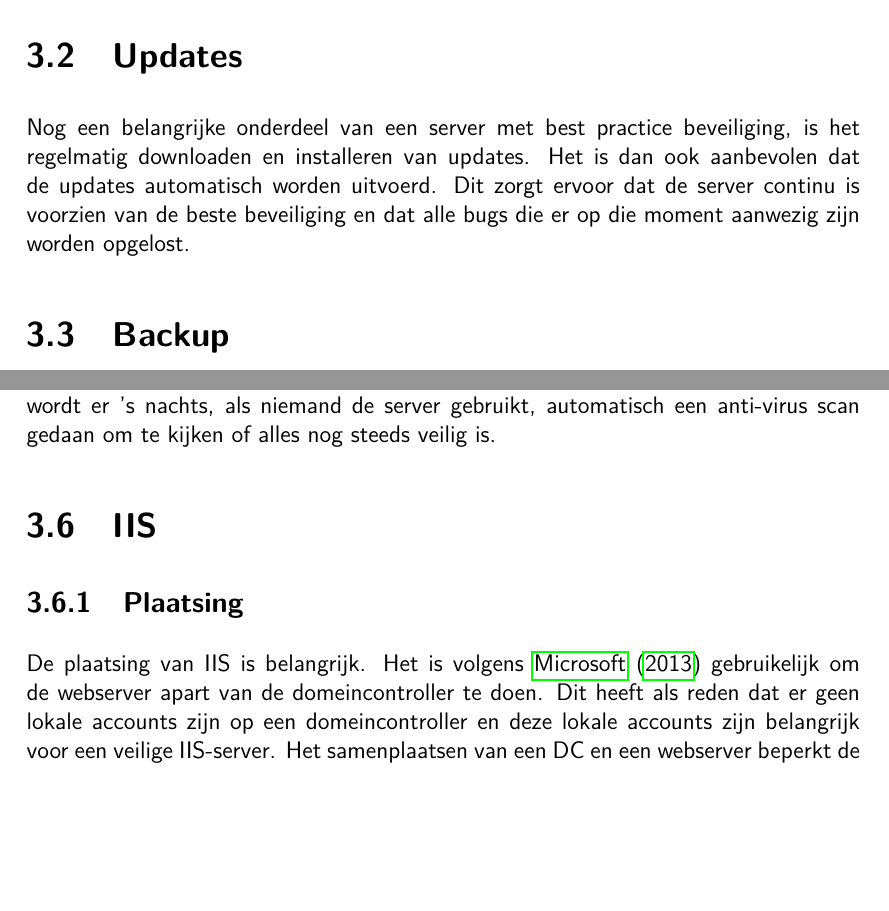
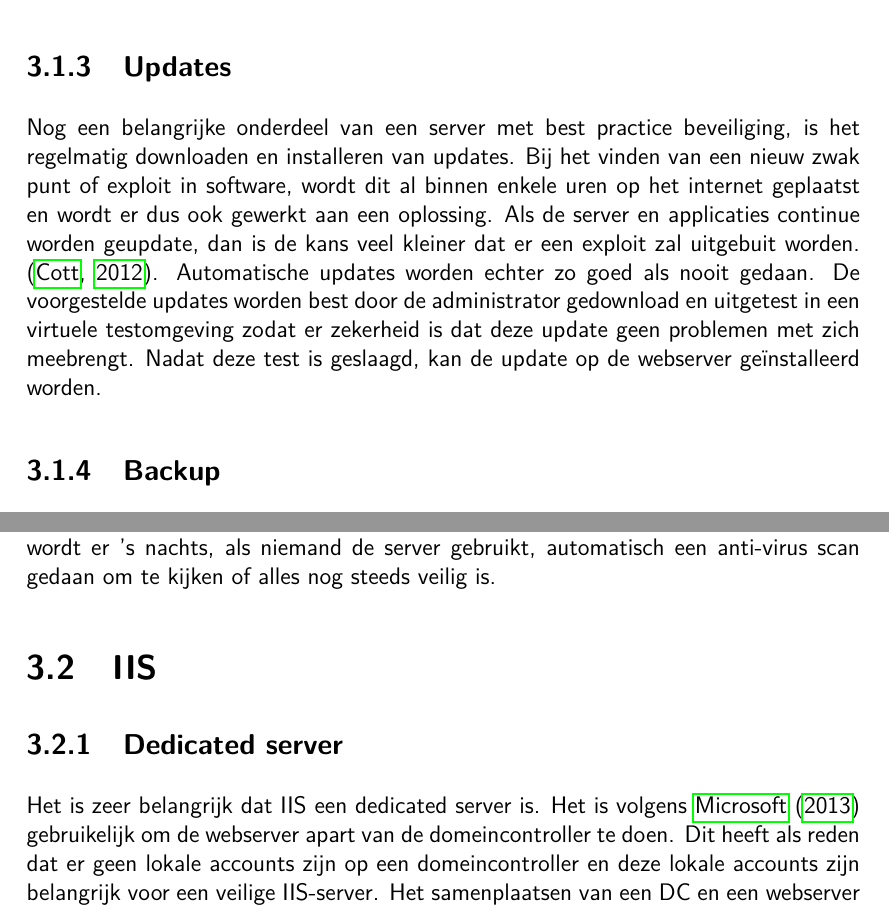
Before and after one commit to Baelemeister/Bachelorproef, a LaTeX document (BPNATHAN/NathanBP.tex): two parts of pages 16 and 17 of 38, joined at a grey line, cut so that both start at the same text, the shorter picture padded with empty space. The pictures show the PDF file BPNATHAN/NathanBP.pdf that the author committed with the source.

Commit message:
Aanpassing Best Practices deel 1

```diff
--- a/BPNATHAN/NathanBP.tex
+++ b/BPNATHAN/NathanBP.tex
@@ -278,24 +278,30 @@ De derde en laatste virtuele machine die nodig is in dit onderzoek is de Kali Li
 \chapter{Opzetten server met best practises beveiliging}
 ´%Hier ga ik schrijven over wat de best practises zijn om een webserver te beveiligen en ga ik zeggen hoe je deze moet configureren/implementeren
 
-\section{Inloggen}
+\section{Windows Server}
+\subsection{Wachtwoordbeleid}
+https://technet.microsoft.com/en-us/magazine/ff741764.aspx
+
+\citep{Stanek2009}
+
+\subsection{Inloggen}
 Eén van de eerste zaken dat moet gebeuren is het uitschakelen van de inlognaam "Administrator" en een eigen administrator login maken en deze dan toevoegen aan de groep "`Administrators"' zodat deze dezelfde rechten heeft als het net uitgeschakelde account. De reden voor deze maatregel is om brute force aanvallen tegen te gaan. Elke IT'er kent het "`Administrator-account"' en deze is dan kwetsbaar voor aanvallen die proberen om het wachtwoord te kraken. Als het account is uitgeschakeld dan moet er al een accountnaam geweten zijn voordat er brute force aanvallen kunnen plaatsvinden. In dit geval is er een account aangemaakt genaamd "`BaeleAdministrator"' en is deze lid geworden van de groepen \textit{Administrators, Domeinadministrators en domeincontrollers}. Ook is het gebruikelijk dat er een complex wachtwoord wordt gebruik voor dit account. Er wordt aangeraden om hoofdletters, kleine letters, cijfers en speciale tekens te gebruiken in het wachtwoord. Een andere best practice is om het wachtwoord regelmatig, maandelijks of half jaarlijks, eens te wijzigen. Ten slotte is het ook een best practice dat er bij de groepsbeleidsobjecten wordt ingesteld dat een account wordt geblokkeerd nadat er 3x verkeerd is ingelogged.
 
-\section{Updates}
-Nog een belangrijke onderdeel van een server met best practice beveiliging, is het regelmatig downloaden en installeren van updates. Het is dan ook aanbevolen dat de updates automatisch worden uitvoerd. Dit zorgt ervoor dat de server continu is voorzien van de beste beveiliging en dat alle bugs die er op die moment aanwezig zijn worden opgelost.
+\subsection{Updates}
+Nog een belangrijke onderdeel van een server met best practice beveiliging, is het regelmatig downloaden en installeren van updates. Bij het vinden van een nieuw zwak punt of exploit in software, wordt dit al binnen enkele uren op het internet geplaatst en wordt er dus ook gewerkt aan een oplossing. Als de server en applicaties continue worden geupdate, dan is de kans veel kleiner dat er een exploit zal uitgebuit worden. \citep{Cott2012}. Automatische updates worden echter zo goed als nooit gedaan. De voorgestelde updates worden best door de administrator gedownload en uitgetest in een virtuele testomgeving zodat er zekerheid is dat deze update geen problemen met zich meebrengt. Nadat deze test is geslaagd, kan de update op de webserver geïnstalleerd worden.
 
-\section{Backup}
+\subsection{Backup}
 Het maken van geautomatiseerde backups is essentieel voor een server binnen een netwerk. Een fout, probleem of aanval kan elke moment van de dag gebeuren en als dit gebeurd moet het mogelijk zijn om het systeem terug te zetten van een eerder gemaakte backup. In de Windows Server Backup-wizard kan dit worden ingesteld voor elke harde schijf. In dit geval wordt er enkel elke nacht om 03:00u een back-up genomen van de C-schijf, maar dit varieert van bedrijf tot bedrijf en hangt af van hoeveel geheugen er beschikbaar is voor back-ups en welke dataschijven het belangrijkste zijn.
 
-\section{Firewall}
+\subsection{Firewall}
 De firewall is enorm belangrijk en heeft vooraf al een configuratie meegekregen. Er is echter één aanpassing van de configuratie die in de praktijk veel wordt toegepast en die ook door \cite{Nabors2013} wordt genoemd als een best practise-instelling voor een Firewall-configuratie. Dit betreft het blokkeren van alle uitgaande verbindingen die niet overeenkomen met één van de gedefinieerde regels. Dit wordt gedaan door naar de eigenschappen te gaan en daar in alledrie de profielen de uitgaande verbindingen op "`blokkeren"' te zetten. Standaard staat dit geconfigureerd als "`toestaan"'. Hierna kunnen er eigen inkomende en uitgaande regels geconfigureerd worden naargelang de applicaties die op de server komen te staan en welke poorten open of dicht moeten zijn.
 
-\section{Anti-virus}
+\subsection{Anti-virus}
 Een degelijke anti-virus is enorm belangrijk om een server, computer of ander online apparaat te beschermen. Bij het gebruiken van een desktop of laptop voor persoonlijk gebruik, is een gratis versie van een bepaalde anti-virus-software voldoen. Voor in een bedrijfsomgeving is het beter dat er een betaalde versie wordt genomen aangezien deze veel meer functies en opties hebben. Het is ook belangrijk dat de software dagelijks wordt geupdate zodat er geen nieuwe bedreigingen ongezien binnen geraken. Best wordt er 's nachts, als niemand de server gebruikt, automatisch een anti-virus scan gedaan om te kijken of alles nog steeds veilig is.
 
 \section{IIS}
-\subsection{Plaatsing}
-De plaatsing van IIS is belangrijk. Het is volgens \cite{Microsoft2013} gebruikelijk om de webserver apart van de domeincontroller te doen. Dit heeft als reden dat er geen lokale accounts zijn op een domeincontroller en deze lokale accounts zijn belangrijk voor een veilige IIS-server. Het samenplaatsen van een DC en een webserver beperkt de beveiligingsmogelijkeden enorm. Bijvoorbeeld een nieuwe exploit die door een hacker wordt gebruikt zal zo niet alleen de webserver aantasten, maar ook het hele netwerk. Daarom zijn deze twee dus het best gescheiden, zoals in deze opstelling het geval is.
+\subsection{Dedicated server}
+Het is zeer belangrijk dat IIS een dedicated server is. Het is volgens \cite{Microsoft2013} gebruikelijk om de webserver apart van de domeincontroller te doen. Dit heeft als reden dat er geen lokale accounts zijn op een domeincontroller en deze lokale accounts zijn belangrijk voor een veilige IIS-server. Het samenplaatsen van een DC en een webserver beperkt de beveiligingsmogelijkeden enorm. Bijvoorbeeld een nieuwe exploit die door een hacker wordt gebruikt zal zo niet alleen de webserver aantasten, maar ook het hele netwerk. Daarom zijn deze twee dus het best gescheiden, zoals in deze opstelling het geval is.
 
 \subsection{Inetpub}
 De inetpub-map wordt bij elke installatie van IIS aangemaakt en standaard wordt die geplaatst op de C-schijf. Aangezien dit dezelfde schijf is waar het besturingssysteem opstaat, is het gebruikelijk om deze map op een aparte schijf te zetten zodat de toegang tot deze schijf beter kan beschermt worden. De schijf waar het besturingssysteem opstaat kan nooit zo goed beschermt worden als een aparte schijf. \citep{Microsoft2013}
@@ -314,6 +320,8 @@ Het is altijd een goed idee om de verschillende types van HTTP-request die worde
 
 \subsection{Inschakkelen logs}
 Door het in te schakelen van het IIS logsysteem worden verschillende HTTP-request gelogged. Indien er problemen voordoen dan kan er hier gekeken worden om een betere kennis te vergaren over het probleem. Dit kan vrij snel en simpel ingeschakeld worden door te gaan naar de IIS manager en daar de gewenste website te slecteren en op logging te klikken. Best wordt er gekozen om een nieuw bestand aan te maken want deze bestanden groeien vrij snel.
+
+\section{SQL Server}
 
 \chapter{Risico-analyse}
 Bij een risico-analyse wordt een netwerk helemaal onder de loep genomen en wordt er gekeken en gezocht naar alle mogelijke gevaren die een netwerk kan ondergaan van zowel mensen als de natuur en zowel intern als extern. Voordat een nieuw geplaatst netwerk in het bedrijf wordt gebruikt, is het best dat er eerst een risico-analyse plaats vindt om te kijken waardat er nog problemen kunnen zijn en waar dat er nog wat verscherping van de beveiling nodig is.
```
Also changed, not shown: BPNATHAN/NathanBP.bib (+12 -0 lines), BPNATHAN/NathanBP.pdf, BPNATHAN/NathanBP.tex (2 more changed lines).
